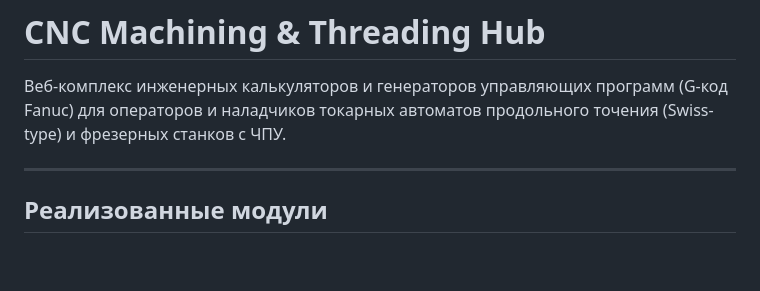
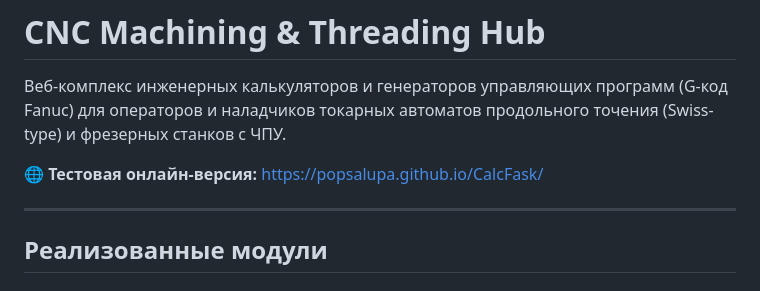
Before and after one commit to popsalupa/CalcFask, a Markdown page: README.md, the part around the change. Rendered like a GitHub page; blank space fills up the shorter version.

Commit message:
updateReadme1

```diff
--- a/README.md
+++ b/README.md
@@ -1,6 +1,8 @@
 # CNC Machining & Threading Hub
 
 Веб-комплекс инженерных калькуляторов и генераторов управляющих программ (G-код Fanuc) для операторов и наладчиков токарных автоматов продольного точения (Swiss-type) и фрезерных станков с ЧПУ.
+
+🌐 **Тестовая онлайн-версия:** [https://popsalupa.github.io/CalcFask/](https://popsalupa.github.io/CalcFask/)
 
 ---
 
```
